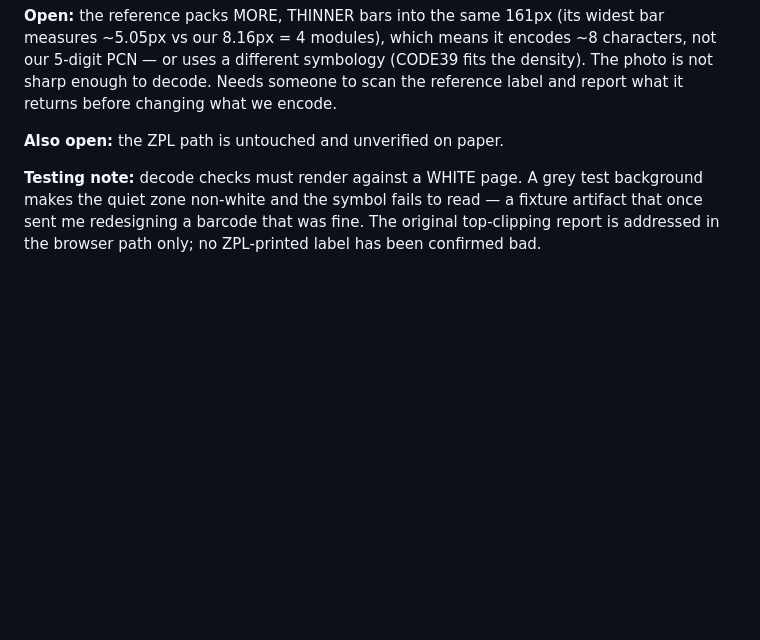
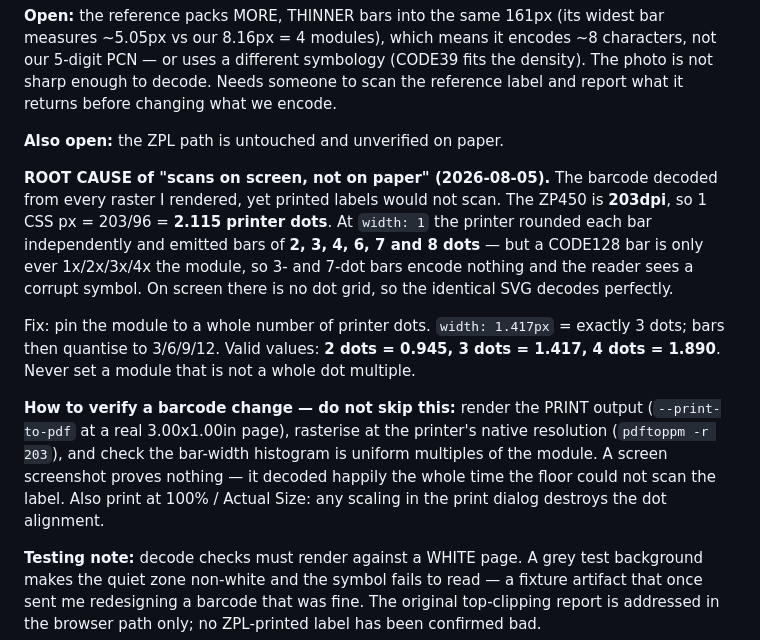
Before and after one commit to americanciruicts/KOSH, a Markdown page: bug_memory/BUG HISTORY.md, the part around the change. Drawn GitHub-style; blank space fills up the shorter version.

Commit message:
bug_memory: record the 203dpi dot-alignment root cause
Co-Authored-By: Claude Opus 5 (1M context) <noreply@anthropic.com>

```diff
--- a/bug_memory/BUG HISTORY.md
+++ b/bug_memory/BUG HISTORY.md
@@ -514,6 +514,24 @@ returns before changing what we encode.
 
 **Also open:** the ZPL path is untouched and unverified on paper.
 
+**ROOT CAUSE of "scans on screen, not on paper" (2026-08-05).** The barcode decoded from
+every raster I rendered, yet printed labels would not scan. The ZP450 is **203dpi**, so
+1 CSS px = 203/96 = **2.115 printer dots**. At `width: 1` the printer rounded each bar
+independently and emitted bars of **2, 3, 4, 6, 7 and 8 dots** — but a CODE128 bar is only
+ever 1x/2x/3x/4x the module, so 3- and 7-dot bars encode nothing and the reader sees a
+corrupt symbol. On screen there is no dot grid, so the identical SVG decodes perfectly.
+
+Fix: pin the module to a whole number of printer dots. `width: 1.417px` = exactly 3 dots;
+bars then quantise to 3/6/9/12. Valid values: **2 dots = 0.945, 3 dots = 1.417,
+4 dots = 1.890**. Never set a module that is not a whole dot multiple.
+
+**How to verify a barcode change — do not skip this:** render the PRINT output
+(`--print-to-pdf` at a real 3.00x1.00in page), rasterise at the printer's native
+resolution (`pdftoppm -r 203`), and check the bar-width histogram is uniform multiples of
+the module. A screen screenshot proves nothing — it decoded happily the whole time the
+floor could not scan the label. Also print at 100% / Actual Size: any scaling in the print
+dialog destroys the dot alignment.
+
 **Testing note:** decode checks must render against a WHITE page. A grey test background
 makes the quiet zone non-white and the symbol fails to read — a fixture artifact that once
 sent me redesigning a barcode that was fine. The original top-clipping report is addressed in the browser path
```
